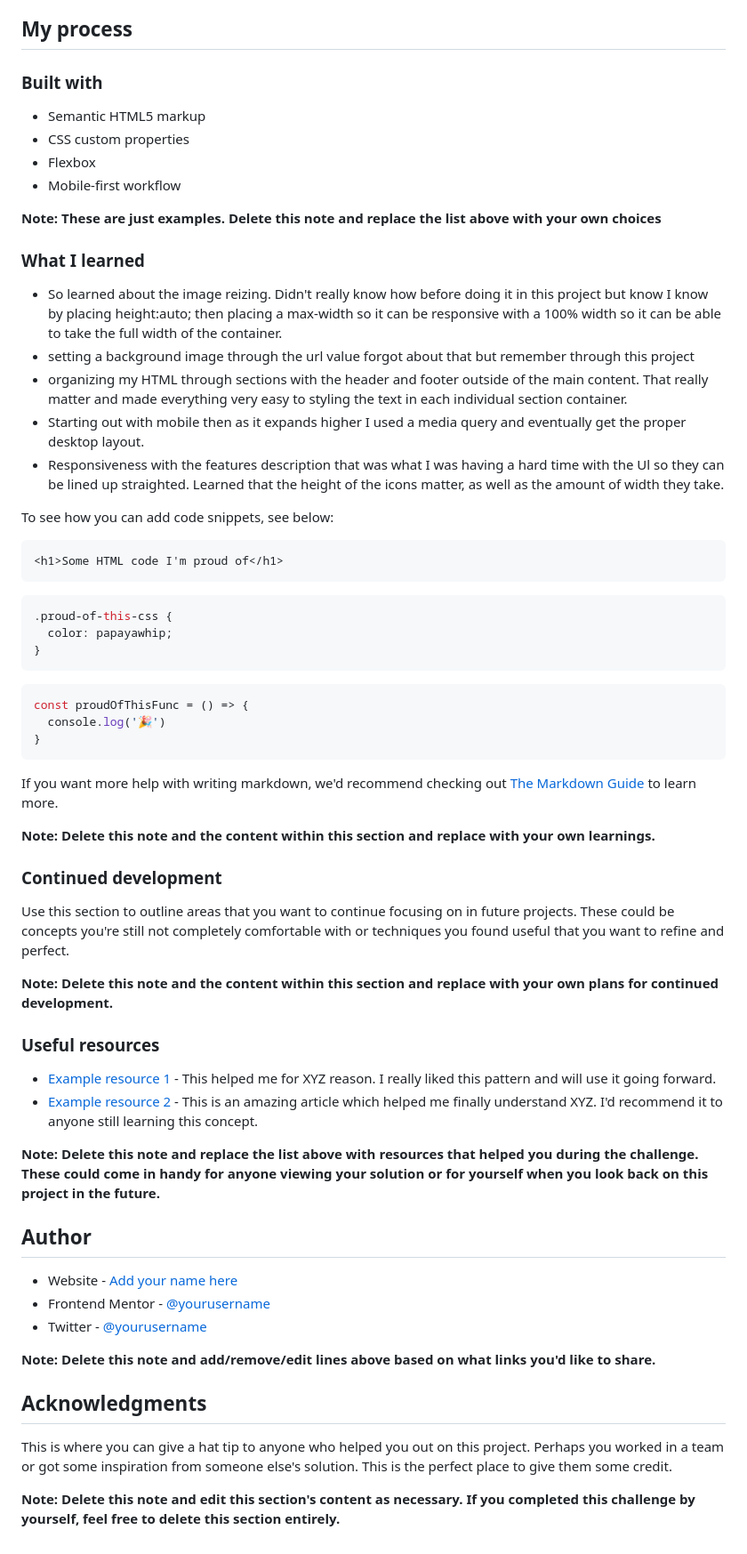
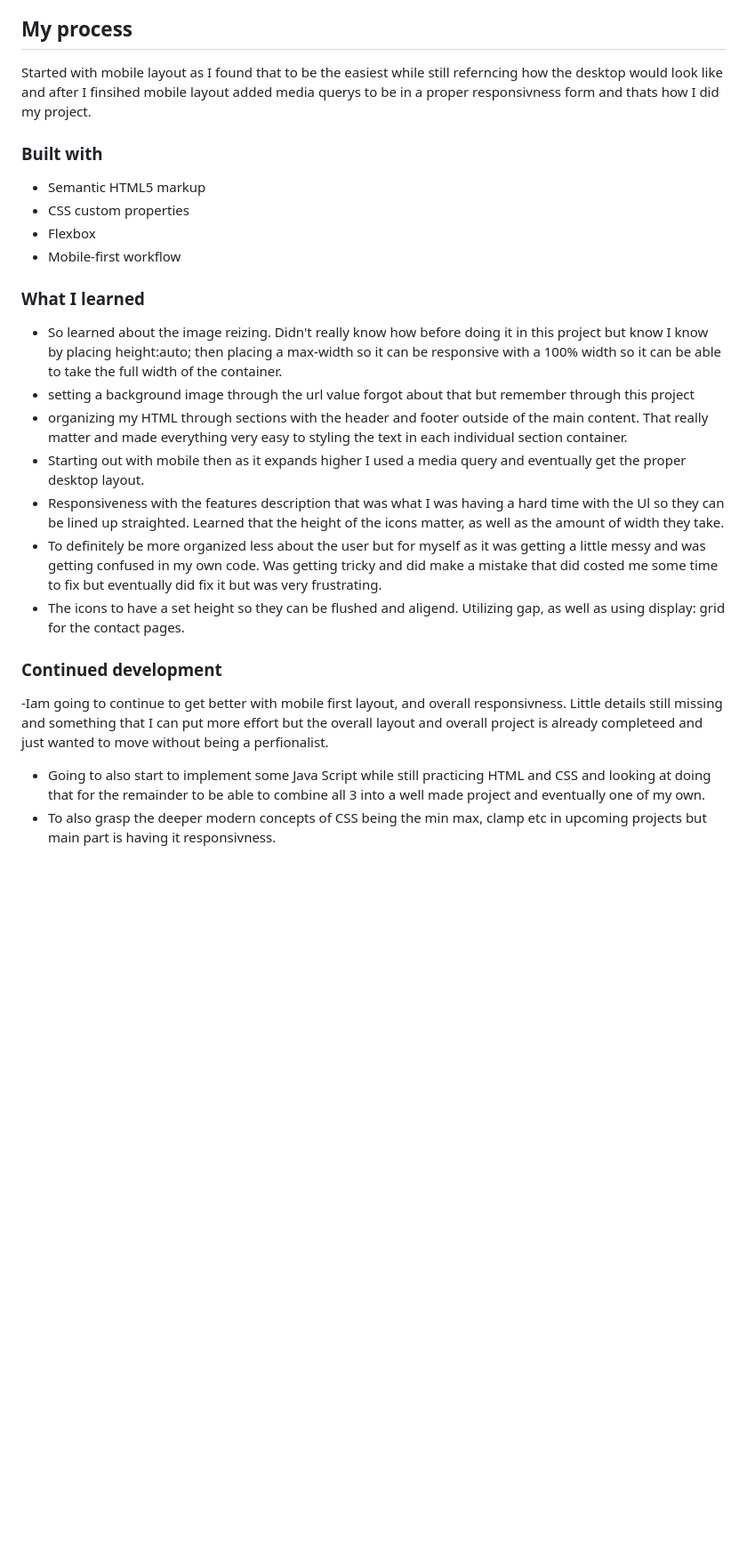
Before and after one commit to xscapefromme/clipboard-landing-page, a Markdown page: README-template.md, the part around the change printed below. Shown: that part at 89% size. Rendered like a GitHub page; blank space fills up the shorter version.

````diff
--- a/README-template.md
+++ b/README-template.md
@@ -46,5 +27,6 @@ Then crop/optimize/edit your image however you like, add it to your project, and
 
 ## My process
+Started with mobile layout as I found that to be the easiest while still referncing how the desktop would look like and after I finsihed mobile layout added media querys to be in a proper responsivness form and thats how I did my project.
 
 ### Built with
 
@@ -53,9 +35,6 @@ Then crop/optimize/edit your image however you like, add it to your project, and
 - Flexbox
 - Mobile-first workflow
 
-
-**Note: These are just examples. Delete this note and replace the list above with your own choices**
-
 ### What I learned
 
 - So learned about the image reizing. Didn't really know how before doing it in this project but know I know by placing height:auto; then placing a max-width so it can be responsive with a 100% width so it can be able to take the full width of the container.
@@ -63,51 +42,14 @@ Then crop/optimize/edit your image however you like, add it to your project, and
 - organizing my HTML through sections with the header and footer outside of the main content. That really matter and made everything very easy to styling the text in each individual section container.
 - Starting out with mobile then as it expands higher I used a media query and eventually get the proper desktop layout.
 - Responsiveness with the features description that was what I was having a hard time with the Ul so they can be lined up straighted. Learned that the height of the icons matter, as well as the amount of width they take.
+- To definitely be more organized less about the user but for myself as it was getting a little messy and was getting confused in my own code. Was getting tricky and did make a mistake that did costed me some time to fix but eventually did fix it but was very frustrating.
+- The icons to have a set height so they can be flushed and aligend. Utilizing gap, as well as using display: grid for the contact pages.
 
 
-To see how you can add code snippets, see below:
 
-```html
-<h1>Some HTML code I'm proud of</h1>
-```
-```css
-.proud-of-this-css {
-  color: papayawhip;
-}
-```
-```js
-const proudOfThisFunc = () => {
-  console.log('🎉')
-}
-```
-
-If you want more help with writing markdown, we'd recommend checking out [The Markdown Guide](https://www.markdownguide.org/) to learn more.
-
-**Note: Delete this note and the content within this section and replace with your own learnings.**
 
 ### Continued development
 
-Use this section to outline areas that you want to continue focusing on in future projects. These could be concepts you're still not completely comfortable with or techniques you found useful that you want to refine and perfect.
-
-**Note: Delete this note and the content within this section and replace with your own plans for continued development.**
-
-### Useful resources
-
-- [Example resource 1](https://www.example.com) - This helped me for XYZ reason. I really liked this pattern and will use it going forward.
-- [Example resource 2](https://www.example.com) - This is an amazing article which helped me finally understand XYZ. I'd recommend it to anyone still learning this concept.
-
-**Note: Delete this note and replace the list above with resources that helped you during the challenge. These could come in handy for anyone viewing your solution or for yourself when you look back on this project in the future.**
-
-## Author
-
-- Website - [Add your name here](https://www.your-site.com)
-- Frontend Mentor - [@yourusername](https://www.frontendmentor.io/profile/yourusername)
-- Twitter - [@yourusername](https://www.twitter.com/yourusername)
-
-**Note: Delete this note and add/remove/edit lines above based on what links you'd like to share.**
-
-## Acknowledgments
-
-This is where you can give a hat tip to anyone who helped you out on this project. Perhaps you worked in a team or got some inspiration from someone else's solution. This is the perfect place to give them some credit.
-
-**Note: Delete this note and edit this section's content as necessary. If you completed this challenge by yourself, feel free to delete this section entirely.**
+-Iam going to continue to get better with mobile first layout, and overall responsivness. Little details still missing and something that I can put more effort but the overall layout and overall project is already completeed and just wanted to move without being a perfionalist.
+- Going to also start to implement some Java Script while still practicing HTML and CSS and looking at doing that for the remainder to be able to combine all 3 into a well made project and eventually one of my own.
+- To also grasp the deeper modern concepts of CSS being the min max, clamp etc in upcoming projects but main part is having it responsivness.
````
Also changed, not shown: other parts of README-template.md (+2 -21 lines).
